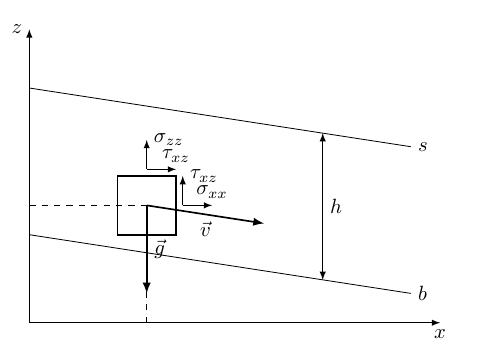
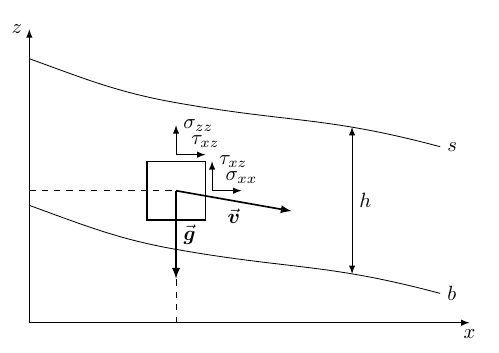
Before and after one commit to juseg/cordillera, a LaTeX figure (figures/model-variables.tex): the whole page. Compiled offline with pdfLaTeX.

Commit message:
Slightly improve notations sketch.

```diff
--- a/figures/model-variables.tex
+++ b/figures/model-variables.tex
@@ -1,30 +1,39 @@
 \documentclass[border=0,tikz]{standalone}
 \usepackage{amsmath}
+\usepackage{physics}
 \usetikzlibrary{arrows}
 \usetikzlibrary{intersections}
 \usetikzlibrary{calc}
 
+% notations
+\newcommand{\vect}[1]{\va*{#1}} % bold arrow vectors
+
+% begin document
 \begin{document}
 \begin{tikzpicture}[>=latex]
 
 % background and axes
-\fill[white] (-0.5,-0.5) rectangle +(8,6);
+\fill[white] (-0.5,-0.5) rectangle +(8.5,6);
 %\draw [help lines, lightgray] (0,0) grid (7,5);
-\draw[->] (0,0) -- (7,0) node [below] {$x$};
+\draw[->] (0,0) -- (7.5,0) node [below] {$x$};
 \draw[->] (0,0) -- (0,5) node [left] {$z$};
 
-% surface and bed profiles
-\draw[name path=s] (0,4) -- (6.5,3) node [right] {$s$};
-\draw[name path=b] (0,1.5) -- (6.5,0.5) node [right] {$b$};
-
 % central point coordinates
-\coordinate (p) at (2,2);
+\coordinate (p) at (2.5,2.25);
 \draw[dashed] (p |- 0,0) -- (p);
 \draw[dashed] (p -| 0,0) -- (p);
 
+% surface and bed profiles
+\draw[name path=s]
+    (0,4.5) .. controls +(-20:1) and +(170:1) .. ($(p)+(0,1.5)$)
+            .. controls +(-10:2) and +(165:2) .. (7,3) node [right] {$s$};
+\draw[name path=b]
+    (0,2.0) .. controls +(-20:1) and +(170:1) .. ($(p)-(0,1.0)$)
+            .. controls +(-10:2) and +(165:2) .. (7,0.5) node [right] {$b$};
+
 % velocity and gravity vectors
-\draw[->, thick] (p) -- +(2,-1/3.25) node [midway, below] {$\vec{v}$};
-\draw[->, thick] (p) -- +(0,-1.5) node [midway, right] {$\vec{g}$};
+\draw[->, thick] (p) -- +(-10:2) node [midway, below] {$\vect{v}$};
+\draw[->, thick] (p) -- +(0,-1.5) node [midway, right] {$\vect{g}$};
 
 % stress tensor cube
 \node (box) at (p) [rectangle,draw,thick,minimum size=10mm] {};
@@ -34,7 +43,7 @@
 \draw[->] (box.east) ++(0.1,0) -- ++(0.5,0) node [above] {$\sigma_{xx}$};
 
 % ice thickness
-\path [name path=hx] (5,0) -- +(0,5);
+\path [name path=hx] (5.5,0) -- +(0,5);
 \path [name intersections={of=s and hx, by=hs}] ;
 \path [name intersections={of=b and hx, by=hb}] ;
 \draw[<->] (hb) -- (hs) node [midway, right] {$h$};
```
Also changed, not shown: figures/model-siassa.tex (+2 -2 lines).
